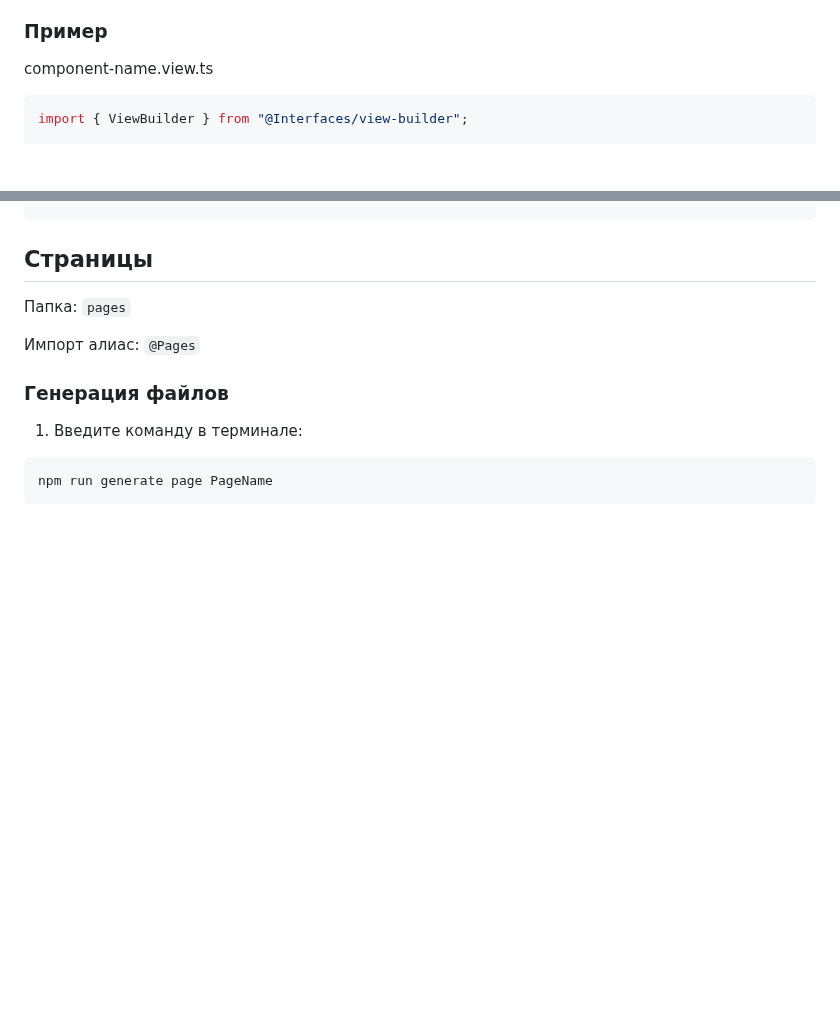
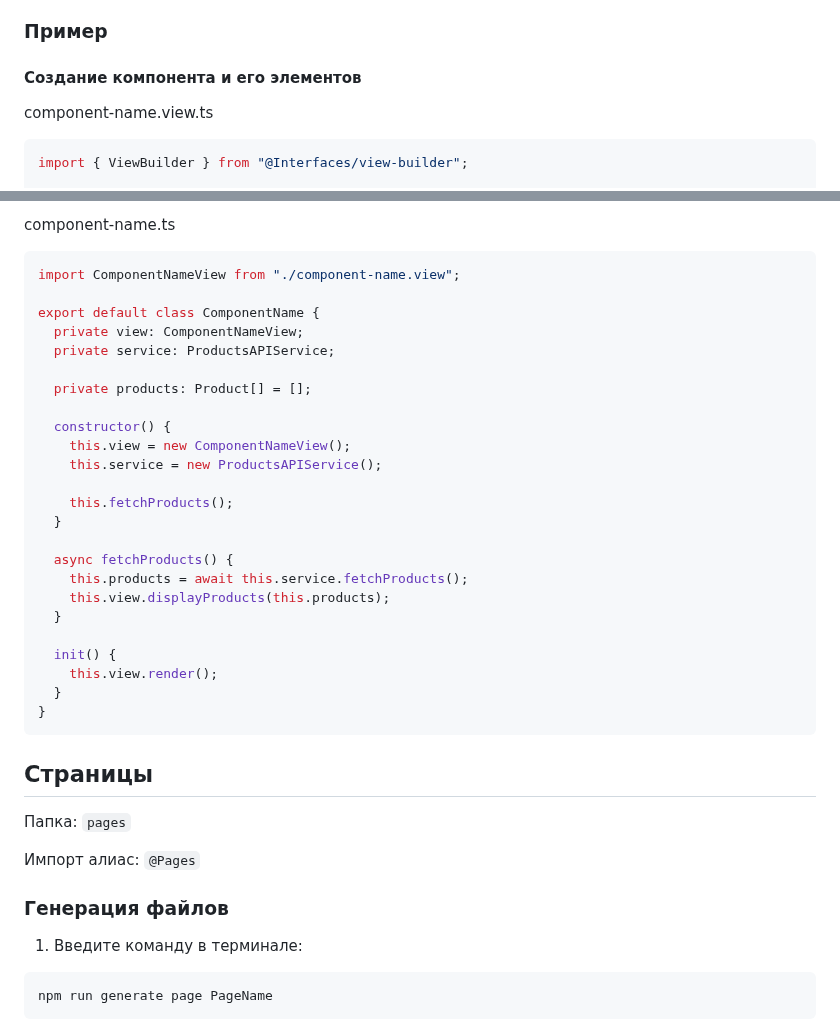
Before and after one commit to aleksem07/eCommerce-App, a Markdown page: README.md, 2 parts joined by grey strips. Rendered like a GitHub page; folded sections open; blank space fills up the shorter version.

````diff
--- a/README.md
+++ b/README.md
@@ -88,6 +88,8 @@ npm run generate component ComponentName
 
 ### Пример
 
+#### Создание компонента и его элементов
+
 component-name.view.ts
 
 ```ts
@@ -126,0 +216,29 @@ export default class ComponentName {
+component-name.ts
+
+```ts
+import ComponentNameView from "./component-name.view";
+
+export default class ComponentName {
+  private view: ComponentNameView;
+  private service: ProductsAPIService;
+
+  private products: Product[] = [];
+
+  constructor() {
+    this.view = new ComponentNameView();
+    this.service = new ProductsAPIService();
+
+    this.fetchProducts();
+  }
+
+  async fetchProducts() {
+    this.products = await this.service.fetchProducts();
+    this.view.displayProducts(this.products);
+  }
+
+  init() {
+    this.view.render();
+  }
+}
+```
+
````
Also changed, not shown: other parts of README.md (+88 -0 lines).
